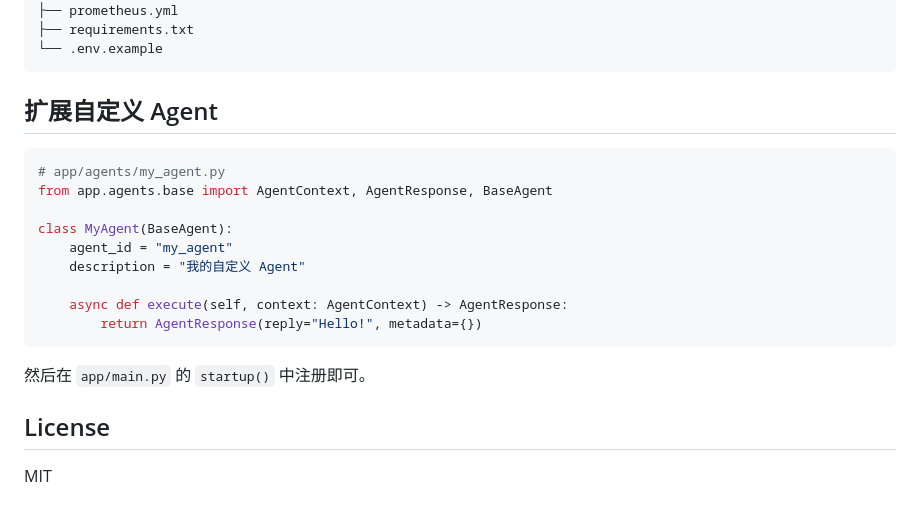
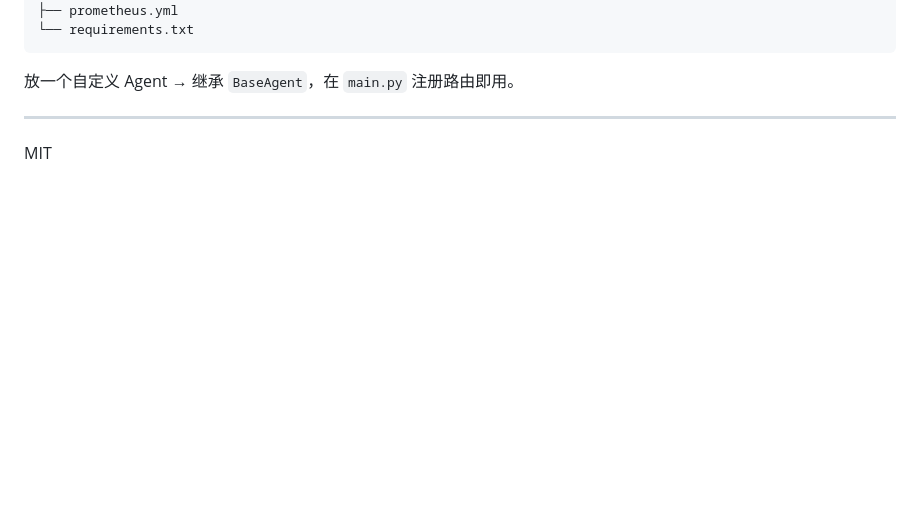
Before and after one commit to JACK-123666/synapse, a Markdown page: README.md, the part around one of its changes. GitHub-like rendering; blank space fills up the shorter version.

````diff
--- a/README.md
+++ b/README.md
@@ -170,25 +135,10 @@ synapse/
 ├── Dockerfile
 ├── prometheus.yml
-├── requirements.txt
-└── .env.example
+└── requirements.txt
 ```
 
-## 扩展自定义 Agent
+放一个自定义 Agent → 继承 `BaseAgent`，在 `main.py` 注册路由即用。
 
-```python
-# app/agents/my_agent.py
-from app.agents.base import AgentContext, AgentResponse, BaseAgent
-
-class MyAgent(BaseAgent):
-    agent_id = "my_agent"
-    description = "我的自定义 Agent"
-
-    async def execute(self, context: AgentContext) -> AgentResponse:
-        return AgentResponse(reply="Hello!", metadata={})
-```
-
-然后在 `app/main.py` 的 `startup()` 中注册即可。
-
-## License
+---
 
 MIT
````
Also changed, not shown: other parts of README.md (+82 -117 lines).
